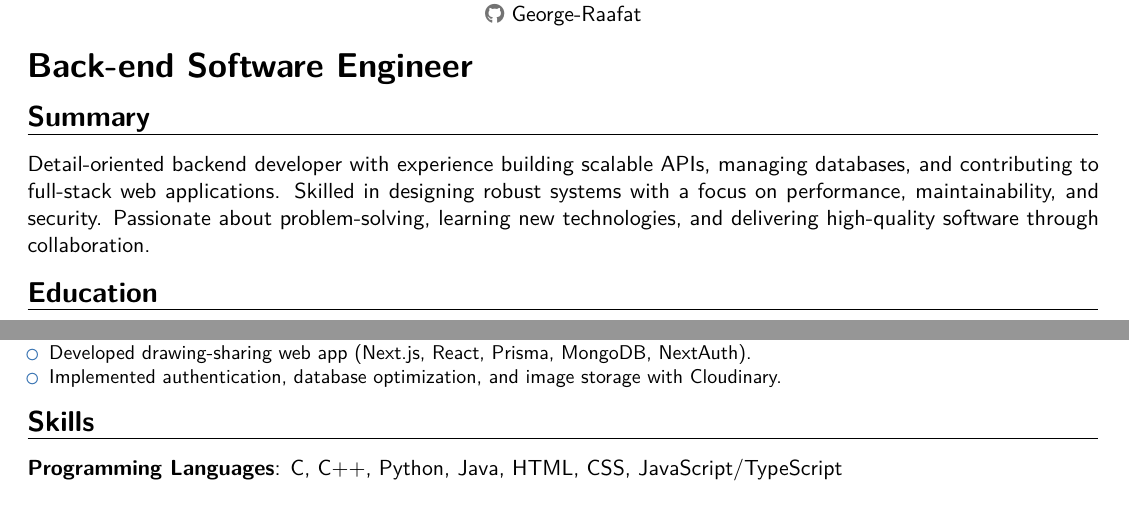
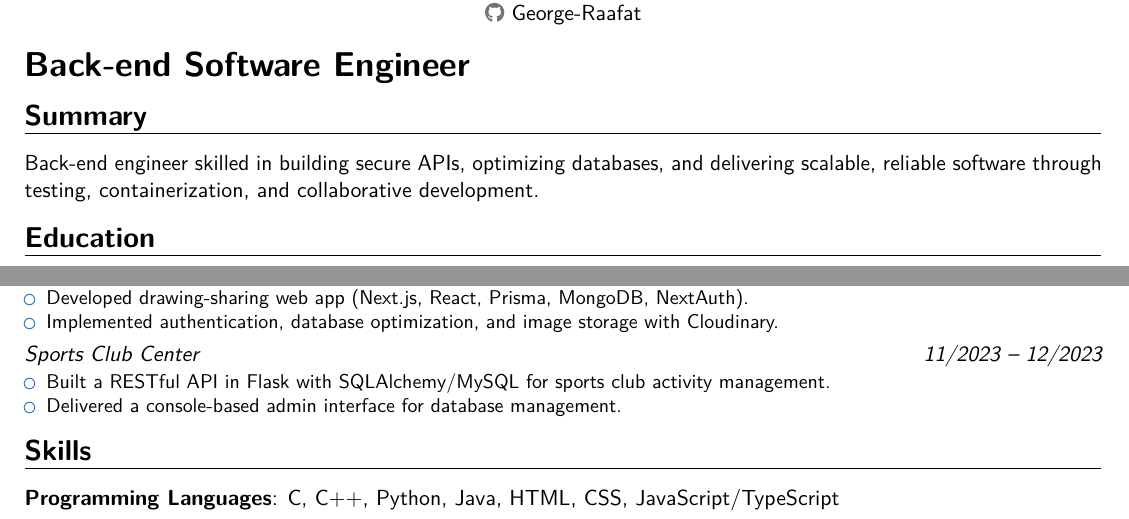
Before and after one commit to George-Raafat/George-Raafat, a LaTeX CV (George-Resume.tex): two parts of the page, joined at a grey line, cut so that both start at the same text. Compiled offline with pdfLaTeX.

Commit message:
editing summary and adding sports club project

```diff
--- a/George-Resume.tex
+++ b/George-Resume.tex
@@ -4,7 +4,7 @@
 \moderncvstyle{banking}
 \moderncvcolor{blue}
 \usepackage[utf8]{inputenc}
-\usepackage[scale=0.9]{geometry}
+\usepackage[margin=1cm]{geometry}
 \usepackage{lmodern}
 
 % Personal Info
@@ -27,7 +27,7 @@
 \vspace{-0.5em}
 %------------------------------------------------------------------------------
 \section{Summary}
-Detail-oriented backend developer with experience building scalable APIs, managing databases, and contributing to full-stack web applications. Skilled in designing robust systems with a focus on performance, maintainability, and security. Passionate about problem-solving, learning new technologies, and delivering high-quality software through collaboration.
+Back-end engineer skilled in building secure APIs, optimizing databases, and delivering scalable, reliable software through testing, containerization, and collaborative development.
 
 \vspace{-0.5em}
 %------------------------------------------------------------------------------
@@ -81,6 +81,12 @@ Detail-oriented backend developer with experience building scalable APIs, managi
   \item Implemented authentication, database optimization, and image storage with Cloudinary.
 \end{itemize}}
 
+\cventry{11/2023 -- 12/2023}{Sports Club Center}{}{}{}{
+\begin{itemize}
+  \item Built a RESTful API in Flask with SQLAlchemy/MySQL for sports club activity management.
+  \item Delivered a console-based admin interface for database management.
+\end{itemize}}
+
 \vspace{-0.5em}
 %------------------------------------------------------------------------------
 \section{Skills}
```
Also changed, not shown: George-Resume.pdf, George-Resume.tex (6 more changed lines).
